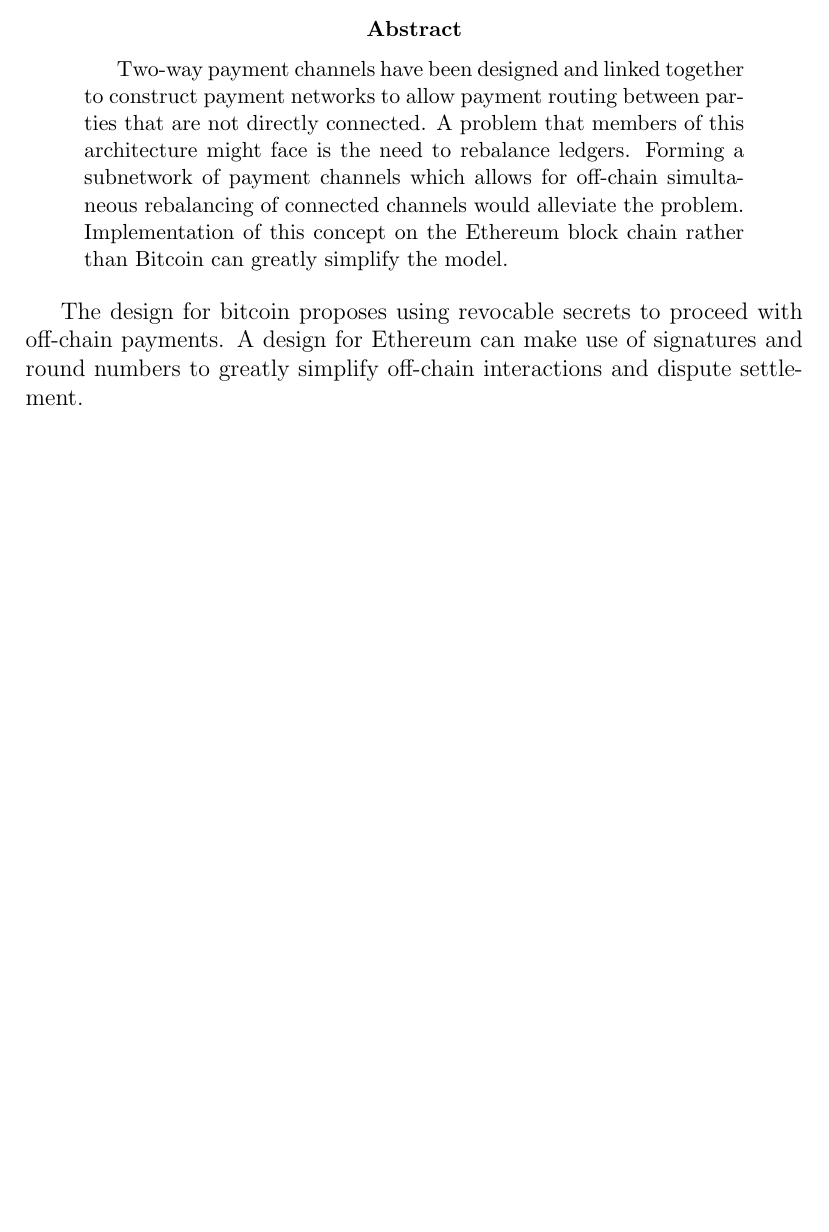
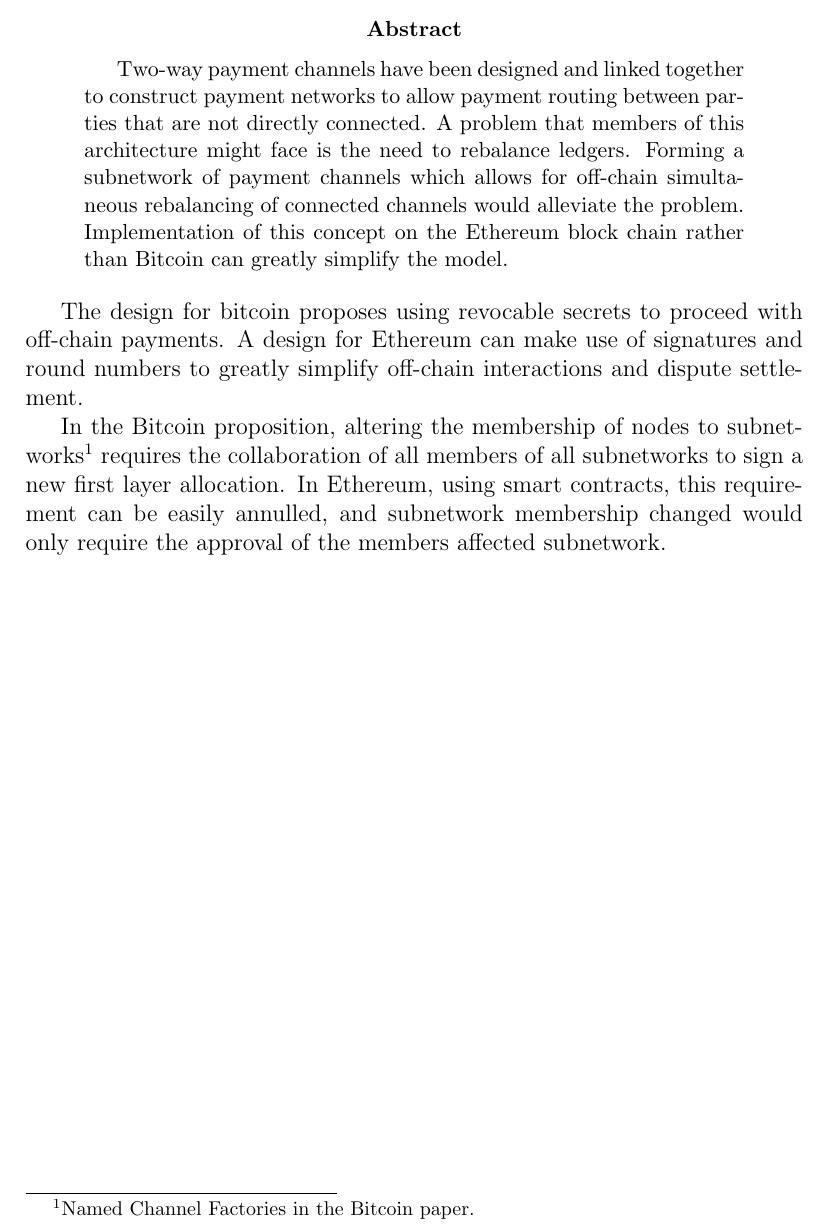
Before and after one commit to hashcashier/revive, a LaTeX paper (subnet.tex): part of the page, cut so that both start at the same text, the shorter picture padded with empty space. Compiled offline with pdfLaTeX.

Commit message:
Second point

```diff
--- a/subnet.tex
+++ b/subnet.tex
@@ -14,5 +14,7 @@
 
 The design for bitcoin proposes using revocable secrets to proceed with off-chain payments. A design for Ethereum can make use of signatures and round numbers to greatly simplify off-chain interactions and dispute settlement.
 
+In the Bitcoin proposition, altering the membership of nodes to subnetworks\footnote{Named Channel Factories in the Bitcoin paper.} requires the collaboration of all members of all subnetworks to sign a new first layer allocation. In Ethereum, using smart contracts, this requirement can be easily annulled, and subnetwork membership changed would only require the approval of the members affected subnetwork.
+
 
 \end{document}
```
